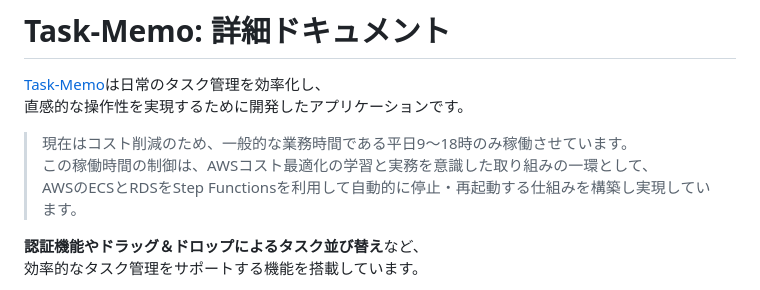
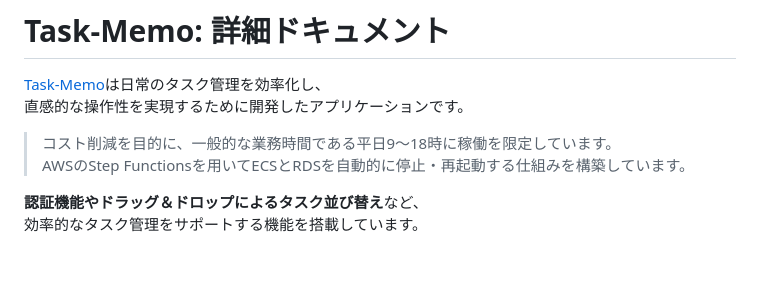
Before and after one commit to kumazaki-y/Task-Memo, a Markdown page: docs/DETAILS.md, the part around the change. Rendered like a GitHub page; blank space fills up the shorter version.

```diff
--- a/docs/DETAILS.md
+++ b/docs/DETAILS.md
@@ -2,9 +2,8 @@
 
 [Task-Memo](https://www.task-memo.com/)は日常のタスク管理を効率化し、
 直感的な操作性を実現するために開発したアプリケーションです。
-> 現在はコスト削減のため、一般的な業務時間である平日9〜18時のみ稼働させています。
-> この稼働時間の制御は、AWSコスト最適化の学習と実務を意識した取り組みの一環として、
-> AWSのECSとRDSをStep Functionsを利用して自動的に停止・再起動する仕組みを構築し実現しています。
+> コスト削減を目的に、一般的な業務時間である平日9〜18時に稼働を限定しています。
+> AWSのStep Functionsを用いてECSとRDSを自動的に停止・再起動する仕組みを構築しています。
 
 **認証機能やドラッグ＆ドロップによるタスク並び替え**など、
 効率的なタスク管理をサポートする機能を搭載しています。
```
